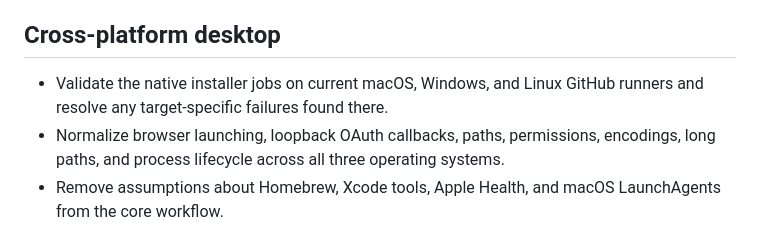
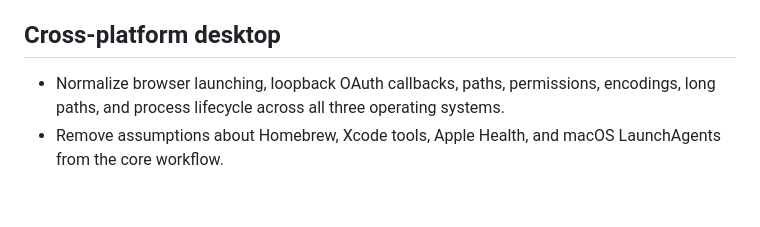
Before and after one commit to Bluestechs/Clippi-Health, a Markdown page: ROADMAP.md, the part around the change. Rendered like a GitHub page; blank space fills up the shorter version.

```diff
--- a/ROADMAP.md
+++ b/ROADMAP.md
@@ -14,7 +14,6 @@ Clippi-Health is local-first. It will not operate or depend on a hosted Clippi-H
 
 ## Cross-platform desktop
 
-- Validate the native installer jobs on current macOS, Windows, and Linux GitHub runners and resolve any target-specific failures found there.
 - Normalize browser launching, loopback OAuth callbacks, paths, permissions, encodings, long paths, and process lifecycle across all three operating systems.
 - Remove assumptions about Homebrew, Xcode tools, Apple Health, and macOS LaunchAgents from the core workflow.
 - Give future iOS and Android clients the same Clippi logo and System/Paper/Dark theme choices as the desktop app.
```
Also changed, not shown: progress.md (+3 -3 lines).
